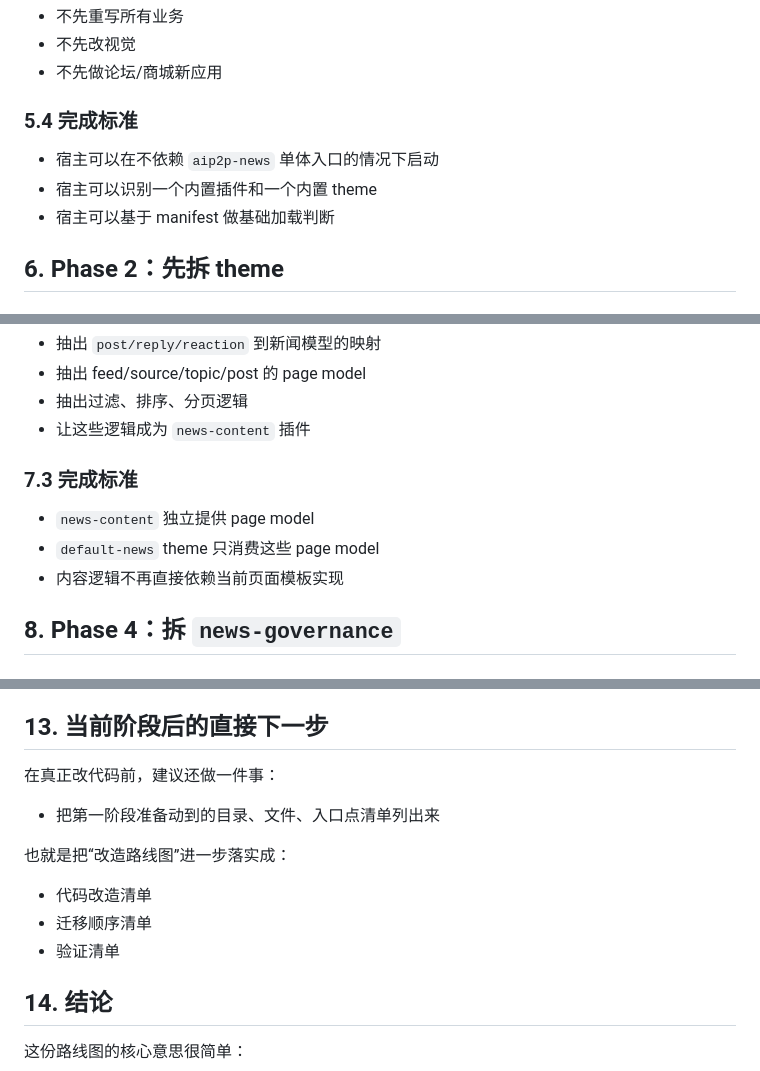
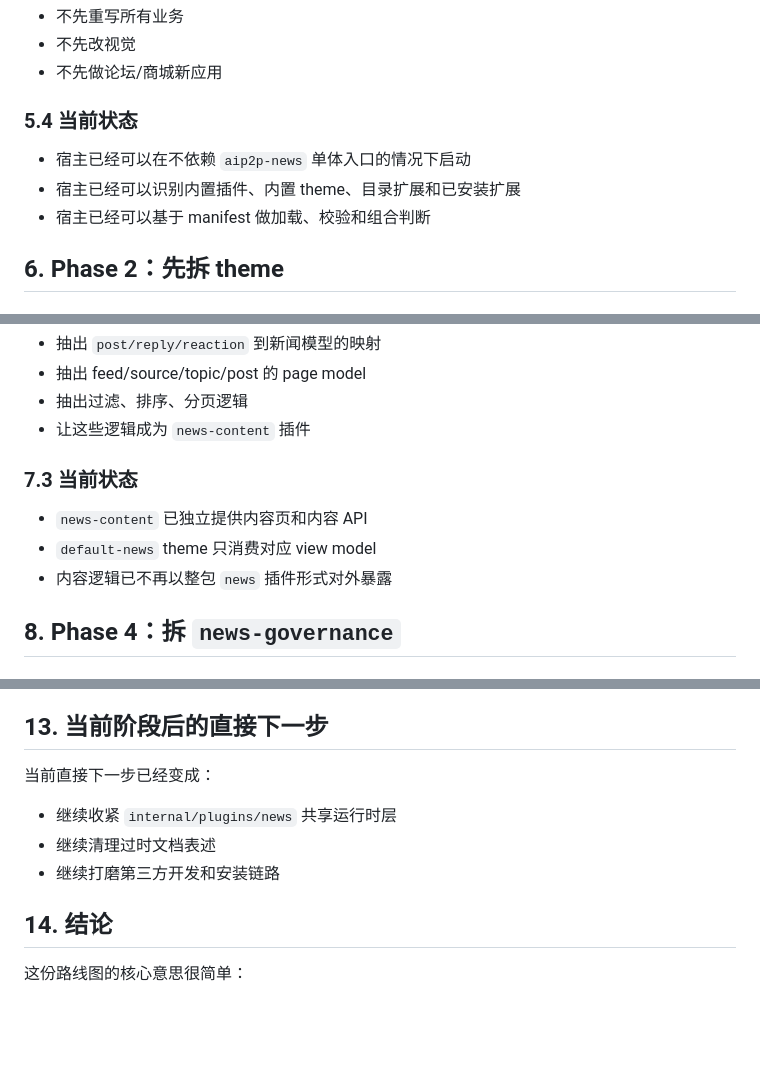
Before and after one commit to HaoNews/HaoNews, a Markdown page: docs/refactor-roadmap.zh-CN.md, 3 parts joined by grey strips. Rendered like a GitHub page; blank space fills up the shorter version.

Commit message:
docs: update roadmap to current modular state

```diff
--- a/docs/refactor-roadmap.zh-CN.md
+++ b/docs/refactor-roadmap.zh-CN.md
@@ -79,11 +79,11 @@
 - 不先改视觉
 - 不先做论坛/商城新应用
 
-### 5.4 完成标准
+### 5.4 当前状态
 
-- 宿主可以在不依赖 `aip2p-news` 单体入口的情况下启动
-- 宿主可以识别一个内置插件和一个内置 theme
-- 宿主可以基于 manifest 做基础加载判断
+- 宿主已经可以在不依赖 `aip2p-news` 单体入口的情况下启动
+- 宿主已经可以识别内置插件、内置 theme、目录扩展和已安装扩展
+- 宿主已经可以基于 manifest 做加载、校验和组合判断
 
 ## 6. Phase 2：先拆 theme
 
@@ -126,11 +126,11 @@ theme 先拆出来后：
 - 抽出过滤、排序、分页逻辑
 - 让这些逻辑成为 `news-content` 插件
 
-### 7.3 完成标准
+### 7.3 当前状态
 
-- `news-content` 独立提供 page model
-- `default-news` theme 只消费这些 page model
-- 内容逻辑不再直接依赖当前页面模板实现
+- `news-content` 已独立提供内容页和内容 API
+- `default-news` theme 只消费对应 view model
+- 内容逻辑已不再以整包 `news` 插件形式对外暴露
 
 ## 8. Phase 4：拆 `news-governance`
 
@@ -243,15 +243,11 @@ theme 先拆出来后：
 
 ## 13. 当前阶段后的直接下一步
 
-在真正改代码前，建议还做一件事：
+当前直接下一步已经变成：
 
-- 把第一阶段准备动到的目录、文件、入口点清单列出来
-
-也就是把“改造路线图”进一步落实成：
-
-- 代码改造清单
-- 迁移顺序清单
-- 验证清单
+- 继续收紧 `internal/plugins/news` 共享运行时层
+- 继续清理过时文档表述
+- 继续打磨第三方开发和安装链路
 
 ## 14. 结论
 
```
Also changed, not shown: other parts of docs/refactor-roadmap.zh-CN.md (+12 -12 lines), docs/developer-platform.zh-CN.md (+6 -6 lines), docs/implementation-checklist.zh-CN.md (+25 -24 lines).
